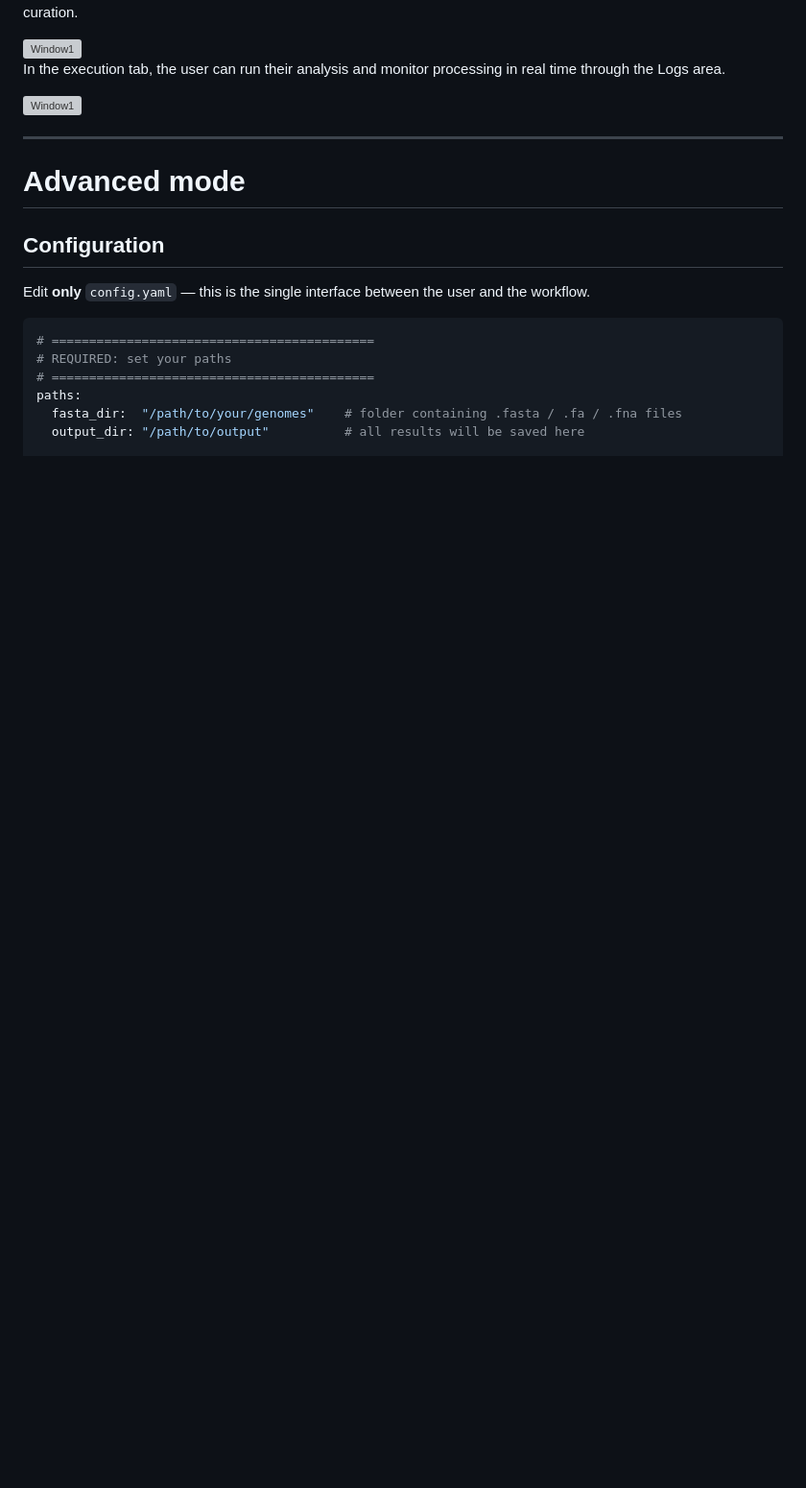
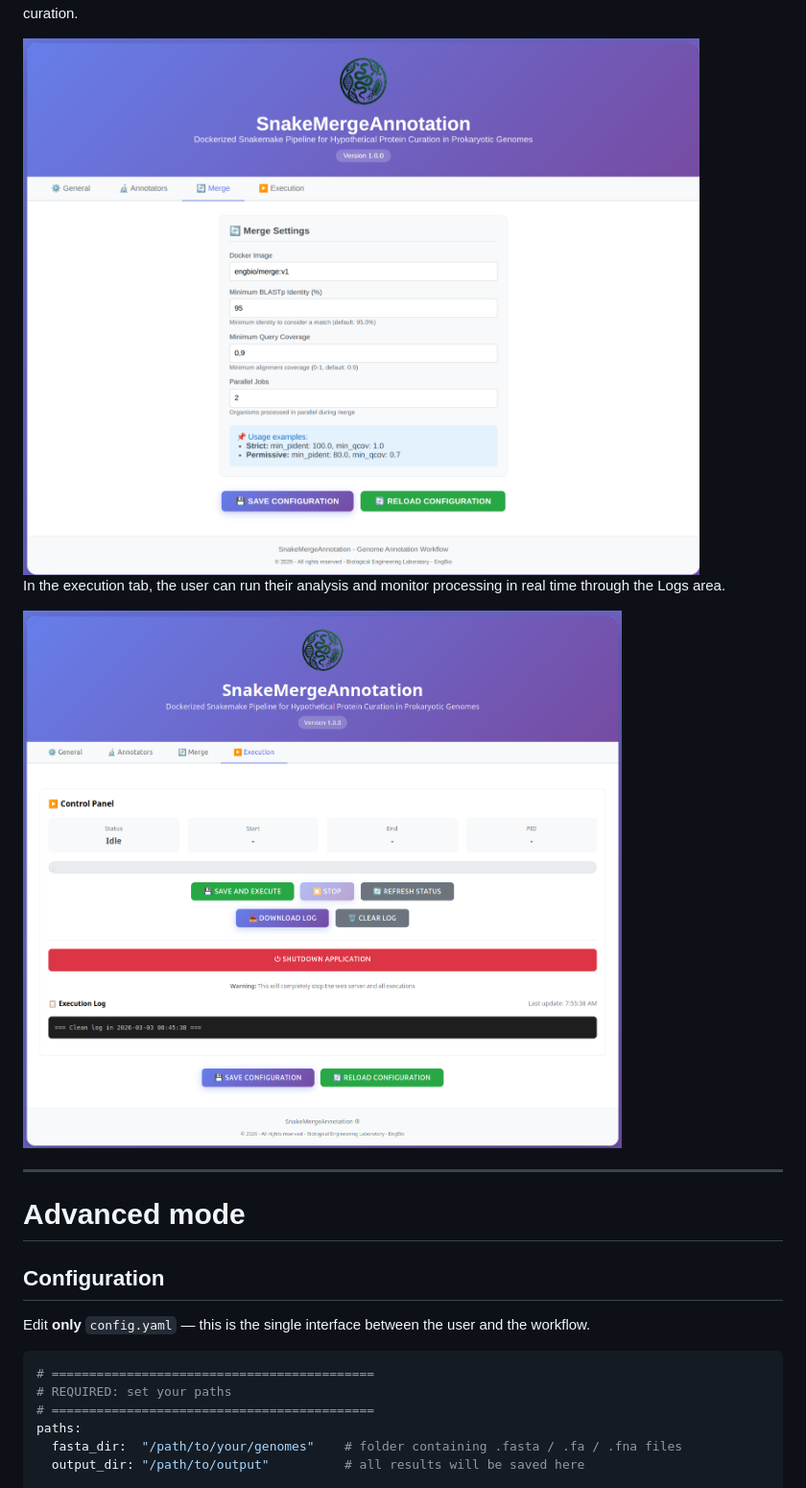
Before and after one commit to allanverasce/snakemergeannotation, a Markdown page: README.md, the part around one of its changes. Shown at 96% size. GitHub-like rendering; blank space fills up the shorter version; grey boxes are pictures that could not be loaded.

```diff
--- a/README.md
+++ b/README.md
@@ -165,11 +165,11 @@ The main window will be displayed as shown in the figure below.
 
 In the Merge tab, the user can configure the parameters to consider the products that are candidates for automatic curation.
 
-<img src="image/fig03.png" alt="Window1" width="800" height="600" />
+<img src="screen/fig03.png" alt="Window1" width="800" height="600" />
 
 In the execution tab, the user can run their analysis and monitor processing in real time through the Logs area.
 
-<img src="image/Figure4.png" alt="Window1" width="800" height="600" />
+<img src="screen/Figure4.png" alt="Window1" width="800" height="600" />
 
 ---
 # Advanced mode
```
Also changed, not shown: other parts of README.md (+3 -3 lines).
